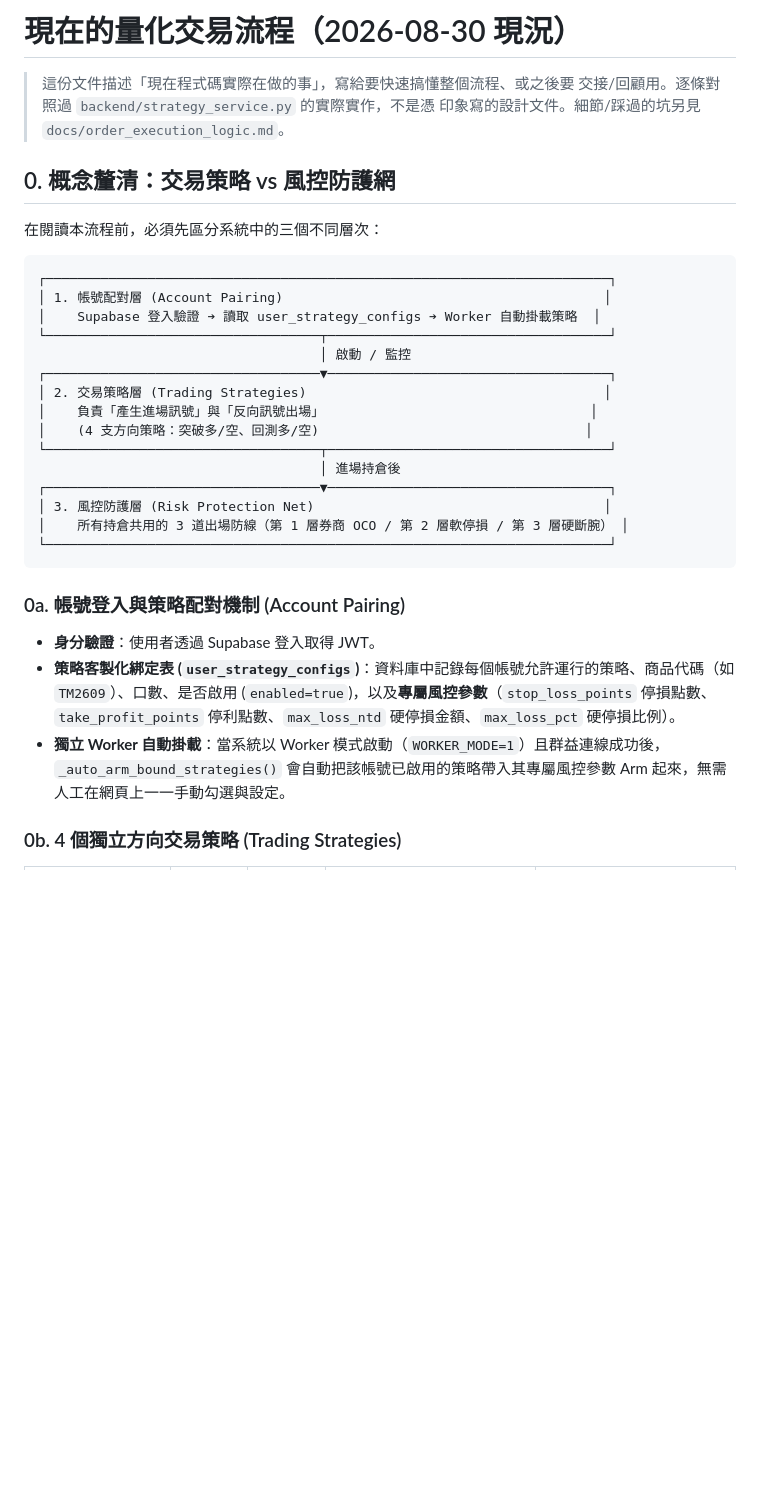
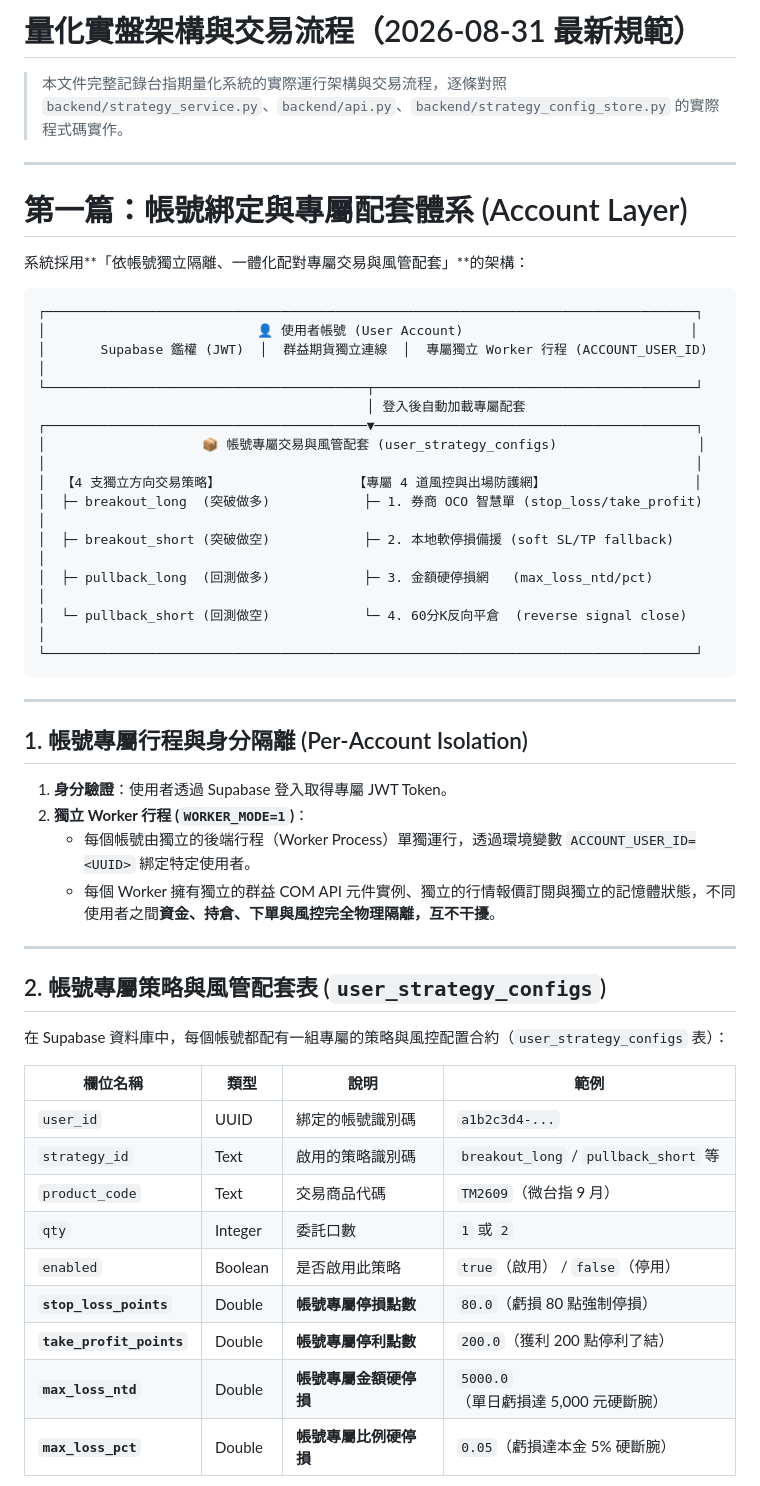
Before and after one commit to iatinleong/TMF_trading, a Markdown page: docs/live_trading_flow.md, the part around one of its changes. GitHub-like rendering; blank space fills up the shorter version.

Commit message:
docs: separate account-bound layer into standalone Part 1 in live_trading_flow.md

````diff
--- a/docs/live_trading_flow.md
+++ b/docs/live_trading_flow.md
@@ -1,34 +1,54 @@
-# 現在的量化交易流程（2026-08-30 現況）
+# 量化實盤架構與交易流程（2026-08-31 最新規範）
 
-> 這份文件描述「現在程式碼實際在做的事」，寫給要快速搞懂整個流程、或之後要
-> 交接/回顧用。逐條對照過 `backend/strategy_service.py` 的實際實作，不是憑
-> 印象寫的設計文件。細節/踩過的坑另見 `docs/order_execution_logic.md`。
+> 本文件完整記錄台指期量化系統的實際運行架構與交易流程，逐條對照 `backend/strategy_service.py`、`backend/api.py`、`backend/strategy_config_store.py` 的實際程式碼實作。
 
-## 0. 概念釐清：交易策略 vs 風控防護網
+---
 
-在閱讀本流程前，必須先區分系統中的三個不同層次：
+# 第一篇：帳號綁定與專屬配套體系 (Account Layer)
+
+系統採用**「依帳號獨立隔離、一體化配對專屬交易與風管配套」**的架構：
 
 ```
-┌────────────────────────────────────────────────────────────────────────┐
-│ 1. 帳號配對層 (Account Pairing)                                         │
-│    Supabase 登入驗證 ➔ 讀取 user_strategy_configs ➔ Worker 自動掛載策略  │
-└───────────────────────────────────┬────────────────────────────────────┘
-                                    │ 啟動 / 監控
-┌───────────────────────────────────▼────────────────────────────────────┐
-│ 2. 交易策略層 (Trading Strategies)                                      │
-│    負責「產生進場訊號」與「反向訊號出場」                                  │
-│    (4 支方向策略：突破多/空、回測多/空)                                  │
-└───────────────────────────────────┬────────────────────────────────────┘
-                                    │ 進場持倉後
-┌───────────────────────────────────▼────────────────────────────────────┐
-│ 3. 風控防護層 (Risk Protection Net)                                     │
-│    所有持倉共用的 3 道出場防線（第 1 層券商 OCO / 第 2 層軟停損 / 第 3 層硬斷腕） │
-└────────────────────────────────────────────────────────────────────────┘
+┌───────────────────────────────────────────────────────────────────────────────────┐
+│                           👤 使用者帳號 (User Account)                             │
+│       Supabase 鑑權 (JWT)  │  群益期貨獨立連線  │  專屬獨立 Worker 行程 (ACCOUNT_USER_ID)    │
+└─────────────────────────────────────────┬─────────────────────────────────────────┘
+                                          │ 登入後自動加載專屬配套
+┌─────────────────────────────────────────▼─────────────────────────────────────────┐
+│                    📦 帳號專屬交易與風管配套 (user_strategy_configs)                  │
+│                                                                                   │
+│  【4 支獨立方向交易策略】                 【專屬 4 道風控與出場防護網】                   │
+│  ├─ breakout_long  (突破做多)            ├─ 1. 券商 OCO 智慧單 (stop_loss/take_profit)    │
+│  ├─ breakout_short (突破做空)            ├─ 2. 本地軟停損備援 (soft SL/TP fallback)        │
+│  ├─ pullback_long  (回測做多)            ├─ 3. 金額硬停損網   (max_loss_ntd/pct)          │
+│  └─ pullback_short (回測做空)            └─ 4. 60分K反向平倉  (reverse signal close)      │
+└───────────────────────────────────────────────────────────────────────────────────┘
 ```
 
-### 0a. 帳號登入與策略配對機制 (Account Pairing)
-- **身分驗證**：使用者透過 Supabase 登入取得 JWT。
-- **策略客製化綁定表 (`user_strategy_configs`)**：資料庫中記錄每個帳號允許運行的策略、商品代碼（如 `TM2609`）、口數、是否啟用 (`enabled=true`)，以及**專屬風控參數**（`stop_loss_points` 停損點數、`take_profit_points` 停利點數、`max_loss_ntd` 硬停損金額、`max_loss_pct` 硬停損比例）。
-- **獨立 Worker 自動掛載**：當系統以 Worker 模式啟動（`WORKER_MODE=1`）且群益連線成功後，`_auto_arm_bound_strategies()` 會自動把該帳號已啟用的策略帶入其專屬風控參數 Arm 起來，無需人工在網頁上一一手動勾選與設定。
+---
 
-### 0b. 4 個獨立方向交易策略 (Trading Strategies)
+## 1. 帳號專屬行程與身分隔離 (Per-Account Isolation)
+
+1. **身分驗證**：使用者透過 Supabase 登入取得專屬 JWT Token。
+2. **獨立 Worker 行程 (`WORKER_MODE=1`)**：
+   - 每個帳號由獨立的後端行程（Worker Process）單獨運行，透過環境變數 `ACCOUNT_USER_ID=<UUID>` 綁定特定使用者。
+   - 每個 Worker 擁有獨立的群益 COM API 元件實例、獨立的行情報價訂閱與獨立的記憶體狀態，不同使用者之間**資金、持倉、下單與風控完全物理隔離，互不干擾**。
+
+---
+
+## 2. 帳號專屬策略與風管配套表 (`user_strategy_configs`)
+
+在 Supabase 資料庫中，每個帳號都配有一組專屬的策略與風控配置合約（`user_strategy_configs` 表）：
+
+| 欄位名稱 | 類型 | 說明 | 範例 |
+|---|---|---|---|
+| `user_id` | UUID | 綁定的帳號識別碼 | `a1b2c3d4-...` |
+| `strategy_id` | Text | 啟用的策略識別碼 | `breakout_long` / `pullback_short` 等 |
+| `product_code` | Text | 交易商品代碼 | `TM2609`（微台指 9 月） |
+| `qty` | Integer | 委託口數 | `1` 或 `2` |
+| `enabled` | Boolean | 是否啟用此策略 | `true`（啟用） / `false`（停用） |
+| **`stop_loss_points`** | Double | **帳號專屬停損點數** | `80.0`（虧損 80 點強制停損） |
+| **`take_profit_points`** | Double | **帳號專屬停利點數** | `200.0`（獲利 200 點停利了結） |
+| **`max_loss_ntd`** | Double | **帳號專屬金額硬停損** | `5000.0`（單日虧損達 5,000 元硬斷腕） |
+| **`max_loss_pct`** | Double | **帳號專屬比例硬停損** | `0.05`（虧損達本金 5% 硬斷腕） |
+
````
Also changed, not shown: other parts of docs/live_trading_flow.md (+121 -165 lines).
